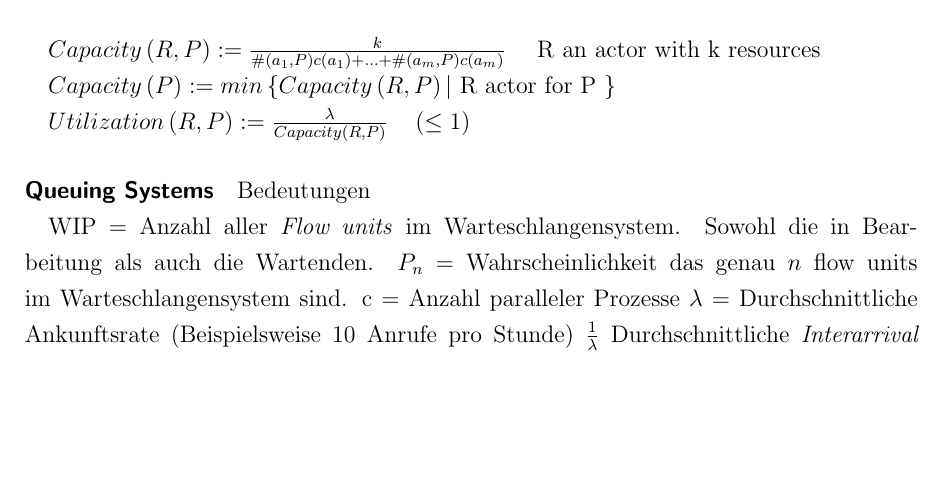
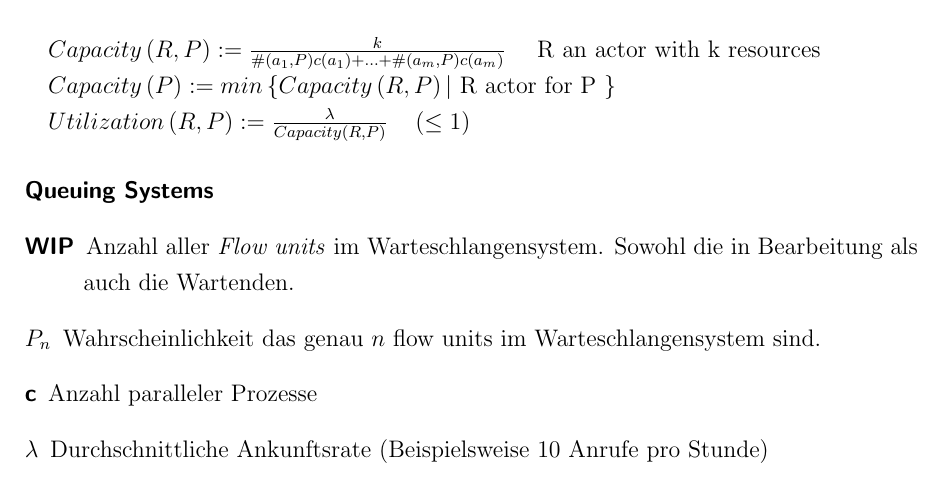
Before and after one commit to thiko/bpm-cheat-sheet, a LaTeX document (BPM_Formulars.tex): part of page 2 of 3, cut so that both start at the same text, the shorter picture padded with empty space. Compiled offline with pdfLaTeX.

Commit message:
Schoenheitskorrektur

```diff
--- a/BPM_Formulars.tex
+++ b/BPM_Formulars.tex
@@ -100,14 +100,16 @@ $Utilization \left( R,P\right) := \frac{\lambda}{Capacity \left(R,P\right)} \qua
 
 \paragraph{Queuing Systems}
 
-Bedeutungen
 
-WIP = Anzahl aller \textit{Flow units} im Warteschlangensystem. Sowohl die in Bearbeitung als auch die Wartenden.
-$P_n$ = Wahrscheinlichkeit das genau $n$ flow units im Warteschlangensystem sind.
-c = Anzahl paralleler Prozesse
-$\lambda$ = Durchschnittliche Ankunftsrate (Beispielsweise 10 Anrufe pro Stunde)
-$\frac{1}{\lambda}$ Durchschnittliche \textit{Interarrival time}. (Beispielsweise bei 10 Anrufen pro Stunde: Alle 0,1 Stunden ein Anruf (6 Minuten))
-$\mu$ = Durchschnittliche Service-Rate der flow units pro Server. (Beispiel: Ein Mitarbeiter schafft 12 Anrufe pro Stunde)
+\begin{description}
+\item[WIP] Anzahl aller \textit{Flow units} im Warteschlangensystem. Sowohl die in Bearbeitung als auch die Wartenden.
+\item[$P_n$] Wahrscheinlichkeit das genau $n$ flow units im Warteschlangensystem sind.
+\item[c] Anzahl paralleler Prozesse
+\item[$\lambda$] Durchschnittliche Ankunftsrate (Beispielsweise 10 Anrufe pro Stunde)
+\item[$\frac{1}{\lambda}$] Durchschnittliche \textit{Interarrival time}. (Beispielsweise bei 10 Anrufen pro Stunde: Alle 0,1 Stunden ein Anruf (6 Minuten))
+\item[$\mu$] Durchschnittliche Service-Rate der flow units pro Server. (Beispiel: Ein Mitarbeiter schafft 12 Anrufe pro Stunde)
+\end{description}
+
 
 \subparagraph{Utilization factor}
 $\rho = \frac{\lambda}{c\mu}$
```
